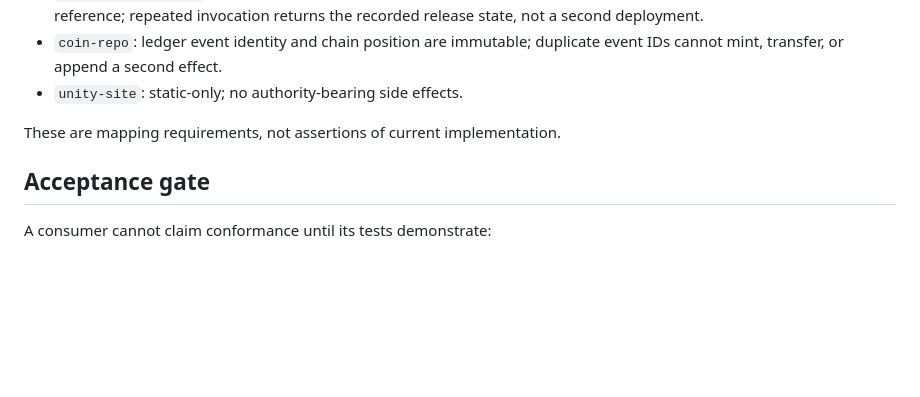
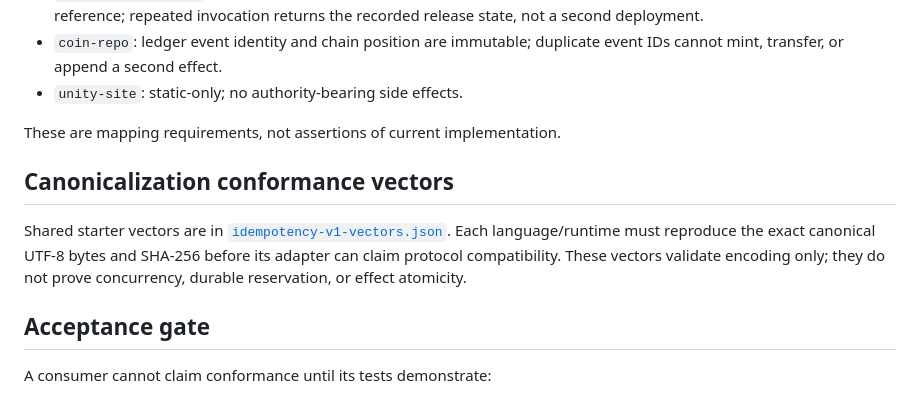
Before and after one commit to digenova77-ui/efuse-unity, a Markdown page: protocol/UNIFIED_IDEMPOTENCY_V1.md, the part around the change. Rendered like a GitHub page; blank space fills up the shorter version.

Commit message:
Link shared idempotency conformance vectors

```diff
--- a/protocol/UNIFIED_IDEMPOTENCY_V1.md
+++ b/protocol/UNIFIED_IDEMPOTENCY_V1.md
@@ -71,6 +71,10 @@ Corrections are new append-only events referencing the prior receipt; never rewr
 
 These are mapping requirements, not assertions of current implementation.
 
+## Canonicalization conformance vectors
+
+Shared starter vectors are in [`idempotency-v1-vectors.json`](./idempotency-v1-vectors.json). Each language/runtime must reproduce the exact canonical UTF-8 bytes and SHA-256 before its adapter can claim protocol compatibility. These vectors validate encoding only; they do not prove concurrency, durable reservation, or effect atomicity.
+
 ## Acceptance gate
 
 A consumer cannot claim conformance until its tests demonstrate:
```
